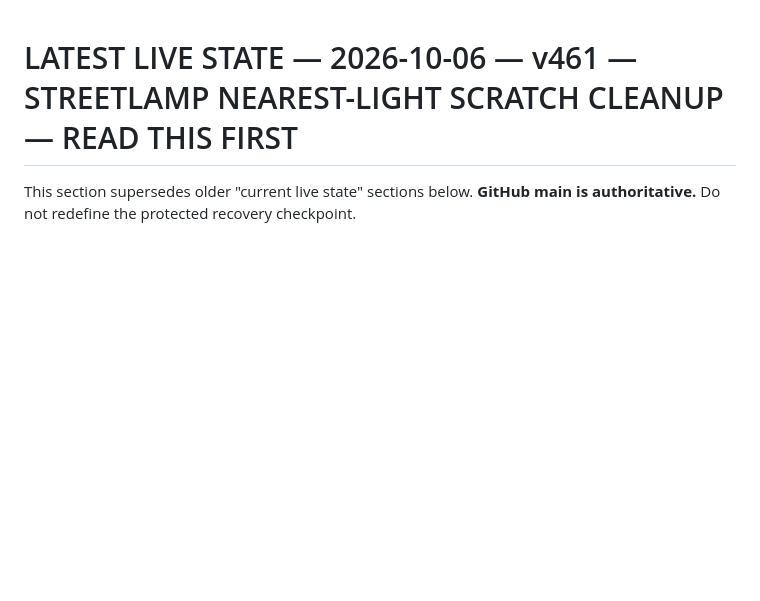
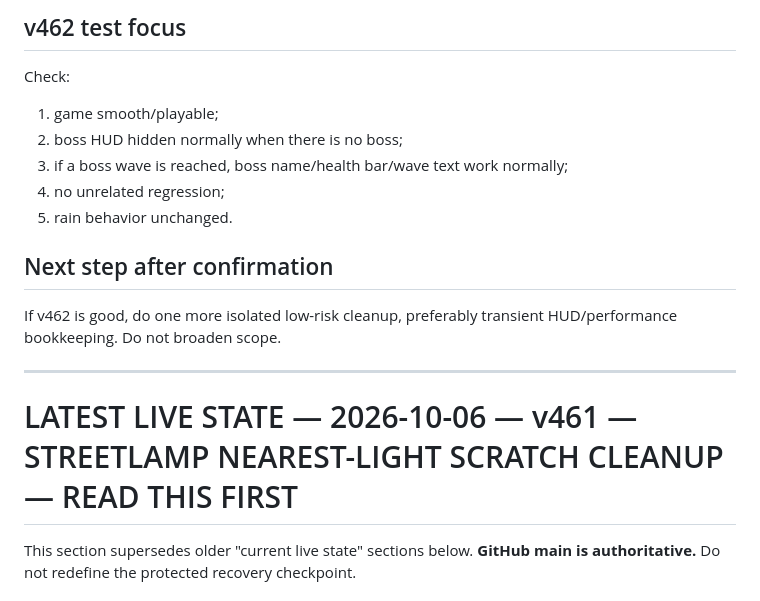
Before and after one commit to xboxlivehd88-hue/city-outbreak, a Markdown page: NEXT_CHAT_HANDOFF.md, the part around one of its changes. Drawn GitHub-style; blank space fills up the shorter version.

Commit message:
Update next-chat state to v462

```diff
--- a/NEXT_CHAT_HANDOFF.md
+++ b/NEXT_CHAT_HANDOFF.md
@@ -1,3 +66,18 @@
+## v462 test focus
+
+Check:
+1. game smooth/playable;
+2. boss HUD hidden normally when there is no boss;
+3. if a boss wave is reached, boss name/health bar/wave text work normally;
+4. no unrelated regression;
+5. rain behavior unchanged.
+
+## Next step after confirmation
+
+If v462 is good, do one more isolated low-risk cleanup, preferably transient HUD/performance bookkeeping. Do not broaden scope.
+
+---
+
 # LATEST LIVE STATE — 2026-10-06 — v461 — STREETLAMP NEAREST-LIGHT SCRATCH CLEANUP — READ THIS FIRST
 
 This section supersedes older "current live state" sections below. **GitHub main is authoritative.** Do not redefine the protected recovery checkpoint.
```
Also changed, not shown: other parts of NEXT_CHAT_HANDOFF.md (+65 -0 lines).
